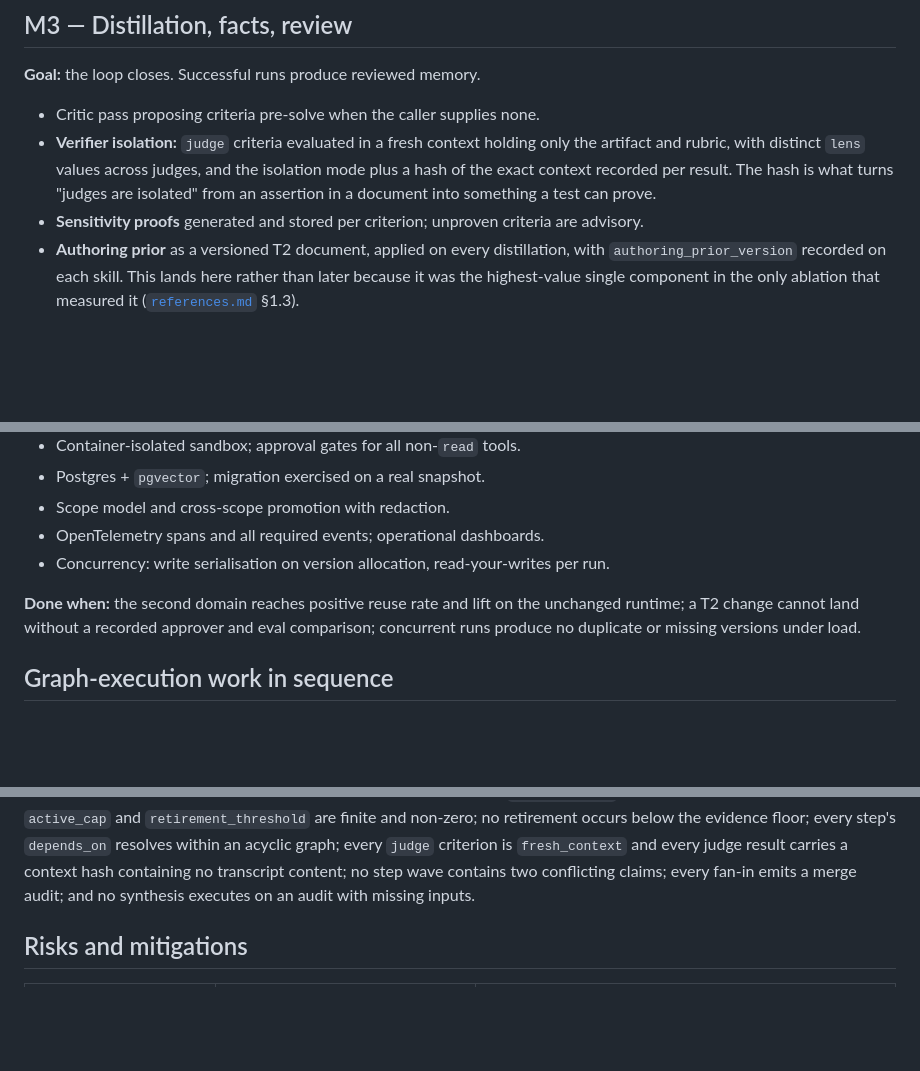
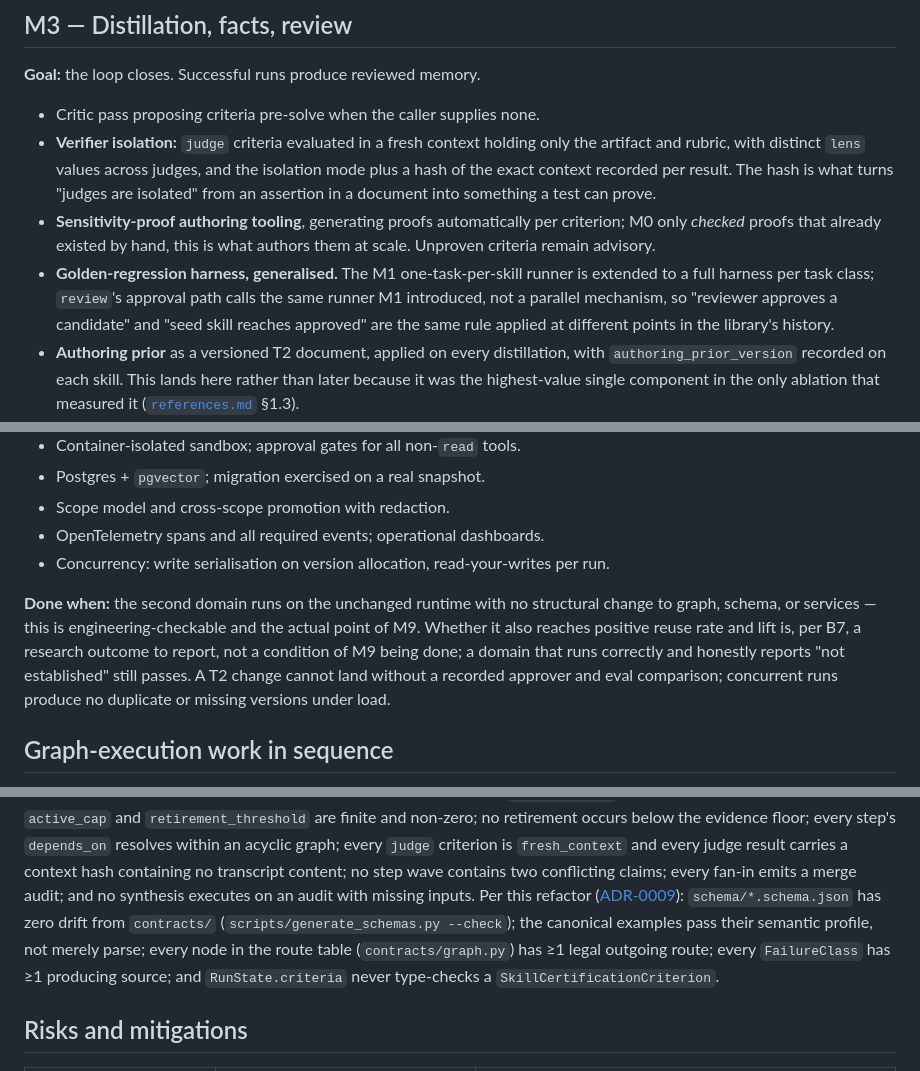
Before and after one commit to quantrobs/recertia, a Markdown page: docs/implementation-plan.md, 3 parts joined by grey strips. GitHub-like rendering; blank space fills up the shorter version.

```diff
--- a/docs/implementation-plan.md
+++ b/docs/implementation-plan.md
@@ -158,7 +202,13 @@ decisions, including wave composition, with no model calls.
   and rubric, with distinct `lens` values across judges, and the isolation mode plus a hash of the
   exact context recorded per result. The hash is what turns "judges are isolated" from an
   assertion in a document into something a test can prove.
-- **Sensitivity proofs** generated and stored per criterion; unproven criteria are advisory.
+- **Sensitivity-proof authoring tooling**, generating proofs automatically per criterion; M0
+  only *checked* proofs that already existed by hand, this is what authors them at scale.
+  Unproven criteria remain advisory.
+- **Golden-regression harness, generalised.** The M1 one-task-per-skill runner is extended to a
+  full harness per task class; `review`'s approval path calls the same runner M1 introduced,
+  not a parallel mechanism, so "reviewer approves a candidate" and "seed skill reaches approved"
+  are the same rule applied at different points in the library's history.
 - **Authoring prior** as a versioned T2 document, applied on every distillation, with
   `authoring_prior_version` recorded on each skill. This lands here rather than later because it
   was the highest-value single component in the only ablation that measured it
@@ -300,9 +360,12 @@ provably blocks its parents from being retrieved as `approved`.
 - OpenTelemetry spans and all required events; operational dashboards.
 - Concurrency: write serialisation on version allocation, read-your-writes per run.
 
-**Done when:** the second domain reaches positive reuse rate and lift on the unchanged runtime;
-a T2 change cannot land without a recorded approver and eval comparison; concurrent runs produce
-no duplicate or missing versions under load.
+**Done when:** the second domain runs on the unchanged runtime with no structural change to
+graph, schema, or services — this is engineering-checkable and the actual point of M9. Whether
+it also reaches positive reuse rate and lift is, per B7, a research outcome to report, not a
+condition of M9 being done; a domain that runs correctly and honestly reports "not established"
+still passes. A T2 change cannot land without a recorded approver and eval comparison;
+concurrent runs produce no duplicate or missing versions under load.
 
 ## Graph-execution work in sequence
 
@@ -358,7 +421,12 @@ fixtures never appear in skill provenance; `ablation_rate` is unreachable from r
 evidence floor; every step's `depends_on` resolves within an acyclic graph; every `judge`
 criterion is `fresh_context` and every judge result carries a context hash containing no
 transcript content; no step wave contains two conflicting claims; every fan-in emits a merge
-audit; and no synthesis executes on an audit with missing inputs.
+audit; and no synthesis executes on an audit with missing inputs. Per this refactor
+([ADR-0009](adr/0009-contracts-as-code.md)): `schema/*.schema.json` has zero drift from
+`contracts/` (`scripts/generate_schemas.py --check`); the canonical examples pass their
+semantic profile, not merely parse; every node in the route table
+(`contracts/graph.py`) has ≥1 legal outgoing route; every `FailureClass` has ≥1 producing
+source; and `RunState.criteria` never type-checks a `SkillCertificationCriterion`.
 
 ## Risks and mitigations
 
```
Also changed, not shown: other parts of docs/implementation-plan.md (+80 -26 lines), docs/assumptions.md (added, +105 -0 lines), docs/references.md (+8 -9 lines).
